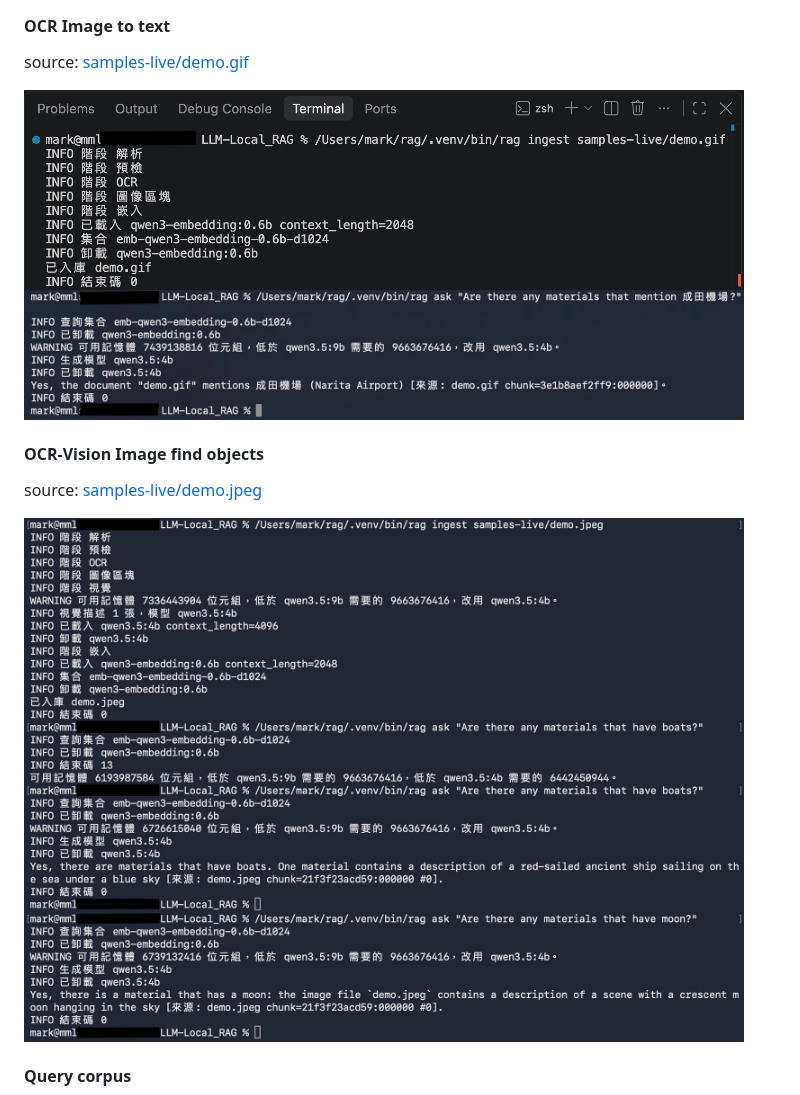
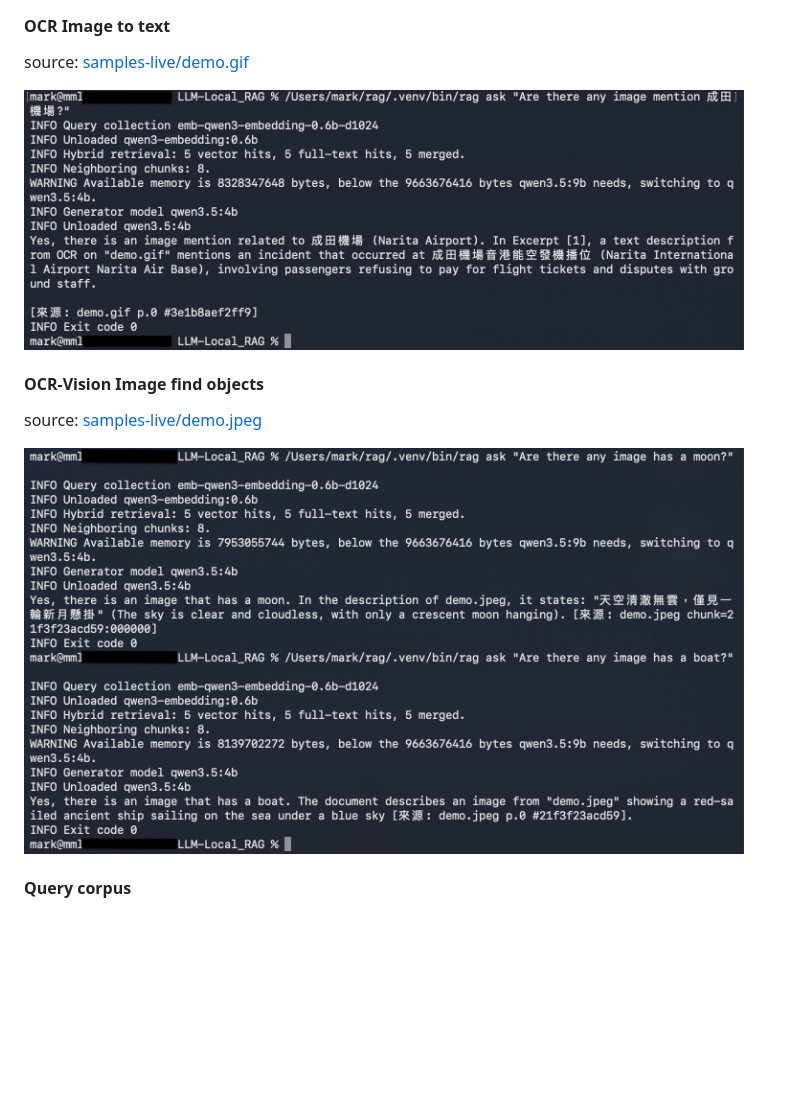
Before and after one commit to mark1688288/mmlmRAG, a Markdown page: README.md, the part around one of its changes. GitHub-like rendering; pictures changed too: imgs/mmlmRAG_LiveDemo-ocr-vision-find-obj.en.jpeg (added), imgs/mmlmRAG_LiveDemo-ocr.en.jpeg (added); blank space fills up the shorter version.

```diff
--- a/README.md
+++ b/README.md
@@ -191,16 +174,13 @@ INFO Exit code 0
 
 source: [samples-live/demo.gif](samples-live/demo.gif)
 
-<img src="imgs/mmlmRAG_LiveDemo-ocr-ingest.jpeg" alt="Ingest a GIF" width="720">
-<img src="imgs/mmlmRAG_LiveDemo-ocr-ask.jpeg" alt="Ask a GIF" width="720">
+<img src="imgs/mmlmRAG_LiveDemo-ocr.en.jpeg" alt="Ask a GIF" width="720">
 
 #### OCR-Vision Image find objects
 
 source: [samples-live/demo.jpeg](samples-live/demo.jpeg)
 
-<img src="imgs/mmlmRAG_LiveDemo-ocr-find-objects.jpeg" alt="Find objects in images 1" width="720">
-
-<img src="imgs/mmlmRAG_LiveDemo-ocr-vision-find-obj.jpg" alt="Find objects in images 2" width="720">
+<img src="imgs/mmlmRAG_LiveDemo-ocr-vision-find-obj.en.jpeg" alt="Find objects in images" width="720">
 
 #### Query corpus
 <img src="imgs/mmlmRAG_LiveDemo-corpus-query.jpeg" alt="Query the corpus" width="720">
```
Also changed, not shown: other parts of README.md (+0 -17 lines).
